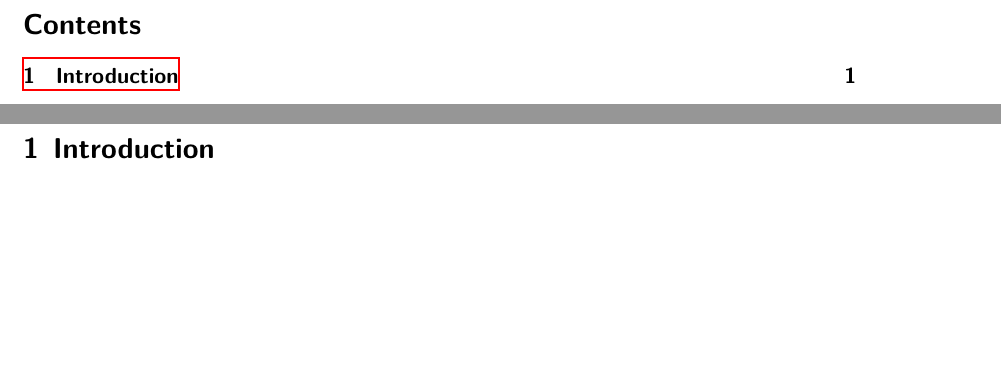
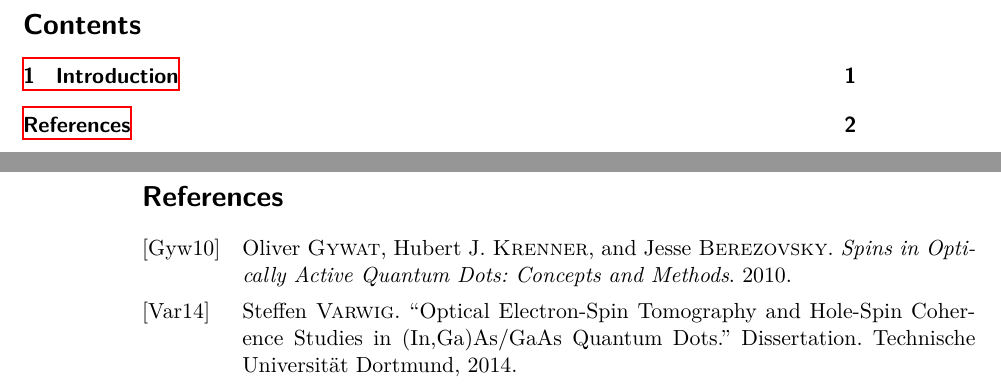
Before and after one commit to hmoldenhauer/templates, a LaTeX thesis (Thesis/thesis.tex, which reads Thesis/tex/header.tex, Thesis/tex/lit.bib): two parts of pages 3 and 4 of 4 before the commit and two parts of pages 3 and 5 of 5 after it, joined at a grey line, cut so that both start at the same text, the shorter picture padded with empty space. Compiled offline with XeLaTeX.

Commit message:
some bibliography changes

```diff
--- a/Thesis/tex/header.tex
+++ b/Thesis/tex/header.tex
@@ -57,7 +57,14 @@
 \usepackage{booktabs}
 
 % bibliography
-\usepackage{biblatex}
+\usepackage[
+	maxalphanames=1,	% only first Author is cited
+	style=alphabetic,	% alphabetic style
+]{biblatex}
+\renewcommand*{\labelalphaothers}{}		% rm + sign after citation
+						% for multiple authors
+\renewcommand*{\mkbibnamelast}[1]{\textsc{#1}}	% last name in small caps
+
 \addbibresource{tex/lit.bib}
 
 % hyperlinks in document
--- a/Thesis/tex/lit.bib
+++ b/Thesis/tex/lit.bib
@@ -0,0 +1,13 @@
+@thesis{Varwig,
+	author = {Steffen Varwig},
+	title = {Optical Electron-Spin Tomography and Hole-Spin Coherence Studies in (In,Ga)As/GaAs Quantum Dots},
+	type = {Dissertation},
+	institution = {Technische Universität Dortmund},
+	year = {2014},
+}
+
+@book{Gywat,
+	author = {Oliver Gywat and Hubert J. Krenner and Jesse Berezovsky},
+	title = {Spins in Optically Active Quantum Dots: Concepts and Methods},
+	year = {2010},
+}
--- a/Thesis/thesis.tex
+++ b/Thesis/thesis.tex
@@ -35,6 +35,8 @@
 \pagenumbering{arabic}
 \input{content/01-introduction.tex}
 
+\newpage
+\nocite{*}
 \printbibliography
 
 \end{document}
```
Also changed, not shown: Thesis/Makefile.
